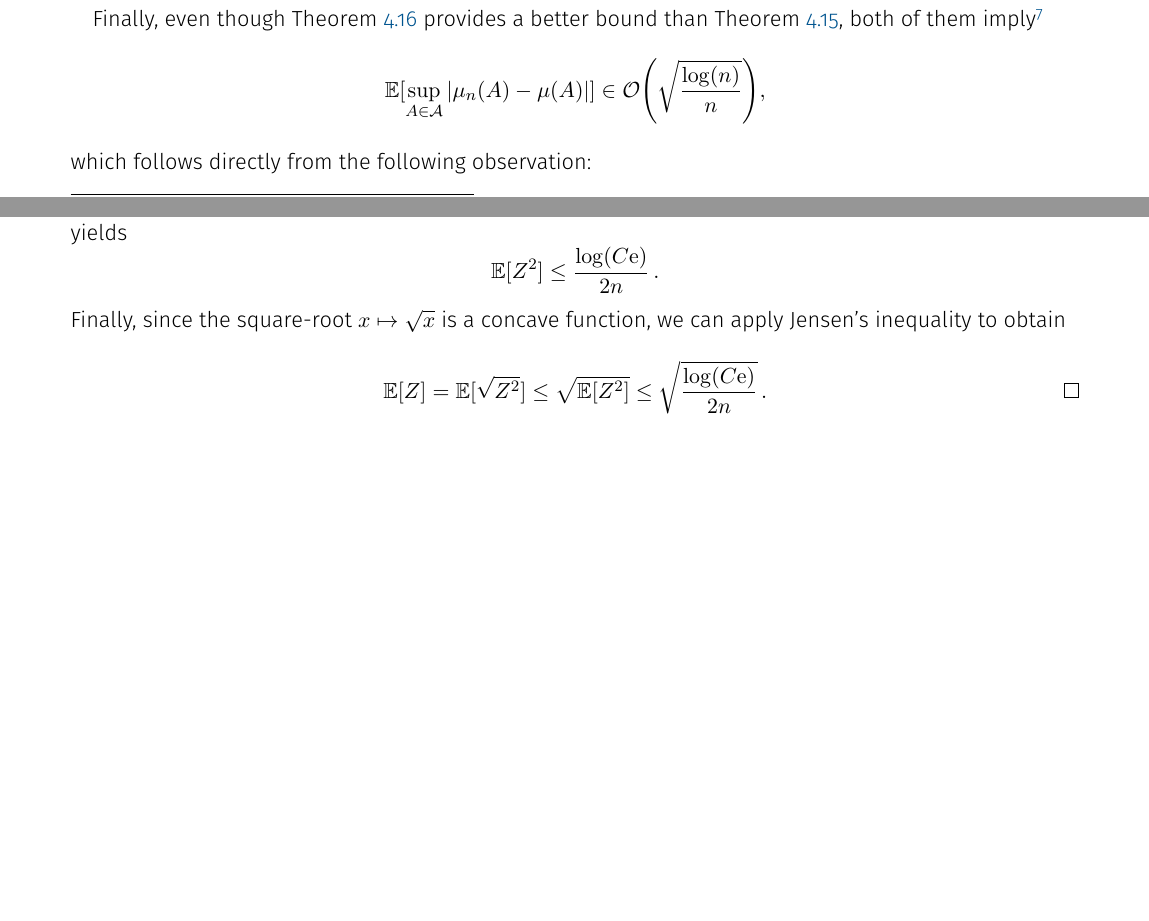
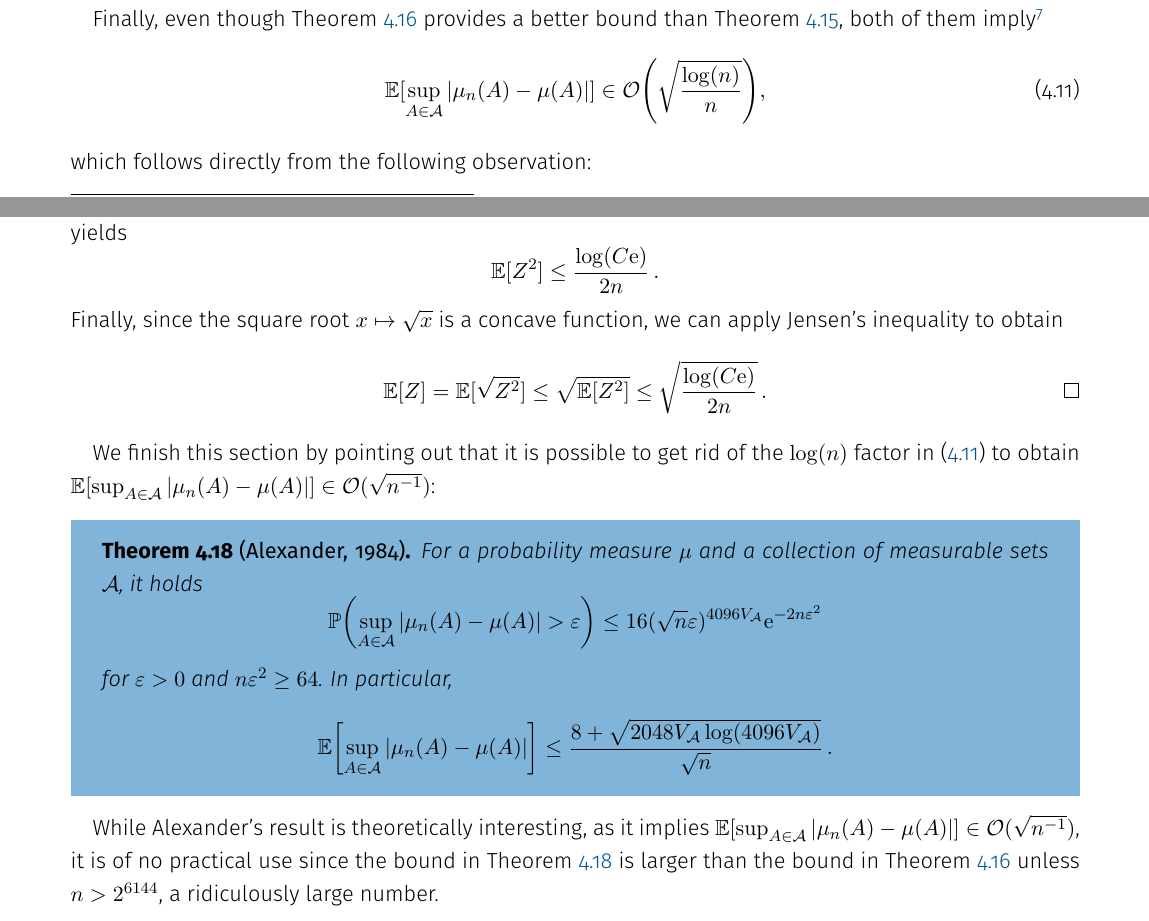
Before and after one commit to mrvnthss/QuantFoundationsAI, a LaTeX thesis (main.tex, which reads contents/ch4/4-6.tex): two parts of pages 49 and 50 of 81, joined at a grey line, cut so that both start at the same text, the shorter picture padded with empty space. Compiled offline with pdfLaTeX.

Commit message:
Finish Section 4.6

```diff
--- a/contents/ch4/4-6.tex
+++ b/contents/ch4/4-6.tex
@@ -59,9 +59,10 @@ for all $n \geq 1$ and $\varepsilon > 0$, where the constant $C$ satisfies
 Note that, while the coefficient $C \mathcal{S}_{\mathcal{A}}(n^2)$ in Theorem \ref{thm: upper bound by devroye} is larger than the coefficient $8 \mathcal{S}_{\mathcal{A}}(n)$ in Theorem \ref{thm: VC inequality (2nd version)}, this disadvantage is quickly compensated for by the improved exponential term.
 
 Finally, even though Theorem \ref{thm: upper bound by devroye} provides a better bound than Theorem \ref{thm: VC inequality (2nd version)}, both of them imply\footnote{This is also the case for the first version of the VC inequality we proved, see Theorem \ref{thm: VC inequality}.}
-\[
+\begin{equation}
+\label{eq: order of uniform deviations}
     \Exp[\sup_{A \in \mathcal{A}} \abs{\mu_n(A) - \mu(A)}] \in \mathcal{O}\left(\sqrt{\frac{\log(n)}{n}}\right),
-\]
+\end{equation}
 which follows directly from the following observation:
 
 \begin{proposition}
@@ -92,8 +93,24 @@ holds for all $u > 0$, we can optimize the bound over $u$ to find the optimal so
 \[
     \Exp[Z^2] \leq \frac{\log(C\e)}{2n} \, .
 \]
-Finally, since the square-root $x \mapsto \sqrt{x}$ is a concave function, we can apply Jensen's inequality to obtain
+Finally, since the square root $x \mapsto \sqrt{x}$ is a concave function, we can apply Jensen's inequality to obtain
 \[
     \Exp[Z] = \Exp[\sqrt{Z^2}] \leq \sqrt{\Exp[Z^2]} \leq \sqrt{\frac{\log(C\e)}{2n}} \, . \qedhere
 \]
 \end{proof}
+
+We finish this section by pointing out that it is possible to get rid of the $\log(n)$ factor in \eqref{eq: order of uniform deviations} to obtain $\Exp[\sup_{A \in \mathcal{A}} \abs{\mu_n(A) - \mu(A)}] \in \mathcal{O}(\sqrt{n^{-1}})$:
+
+\begin{theorem}[Alexander, 1984]
+\label{thm: upper bound by alexander}
+For a probability measure $\mu$ and a collection of measurable sets $\mathcal{A}$, it holds
+\[
+    \Prob\left(\sup_{A \in \mathcal{A}} \abs{\mu_n(A) - \mu(A)} > \varepsilon\right) \leq 16 (\sqrt{n} \varepsilon)^{4096 V_{\mathcal{A}}} \e^{-2n\varepsilon^2}
+\]
+for $\varepsilon > 0$ and $n \varepsilon^2 \geq 64$. In particular,
+\[
+    \Exp\left[\sup_{A \in \mathcal{A}} \abs{\mu_n(A) - \mu(A)}\right] \leq \frac{8 + \sqrt{2048 V_{\mathcal{A}} \log(4096 V_{\mathcal{A}})}}{\sqrt{n}} \, .
+\]
+\end{theorem}
+
+While Alexander's result is theoretically interesting, as it implies $\Exp[\sup_{A \in \mathcal{A}} \abs{\mu_n(A) - \mu(A)}] \in \mathcal{O}(\sqrt{n^{-1}})$, it is of no practical use since the bound in Theorem \ref{thm: upper bound by alexander} is larger than the bound in Theorem \ref{thm: upper bound by devroye} unless $n > 2^{6144}$, a ridiculously large number.
```
